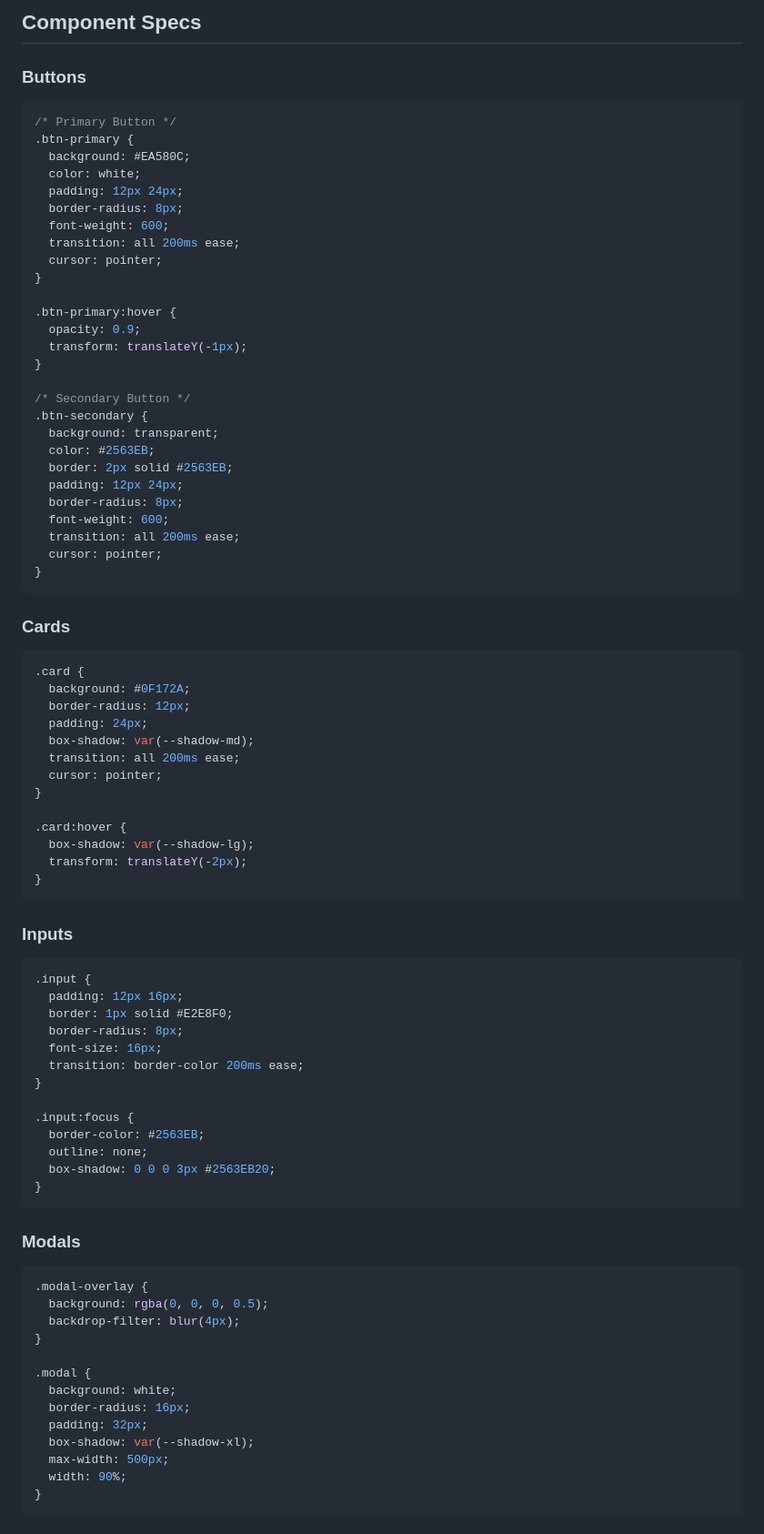
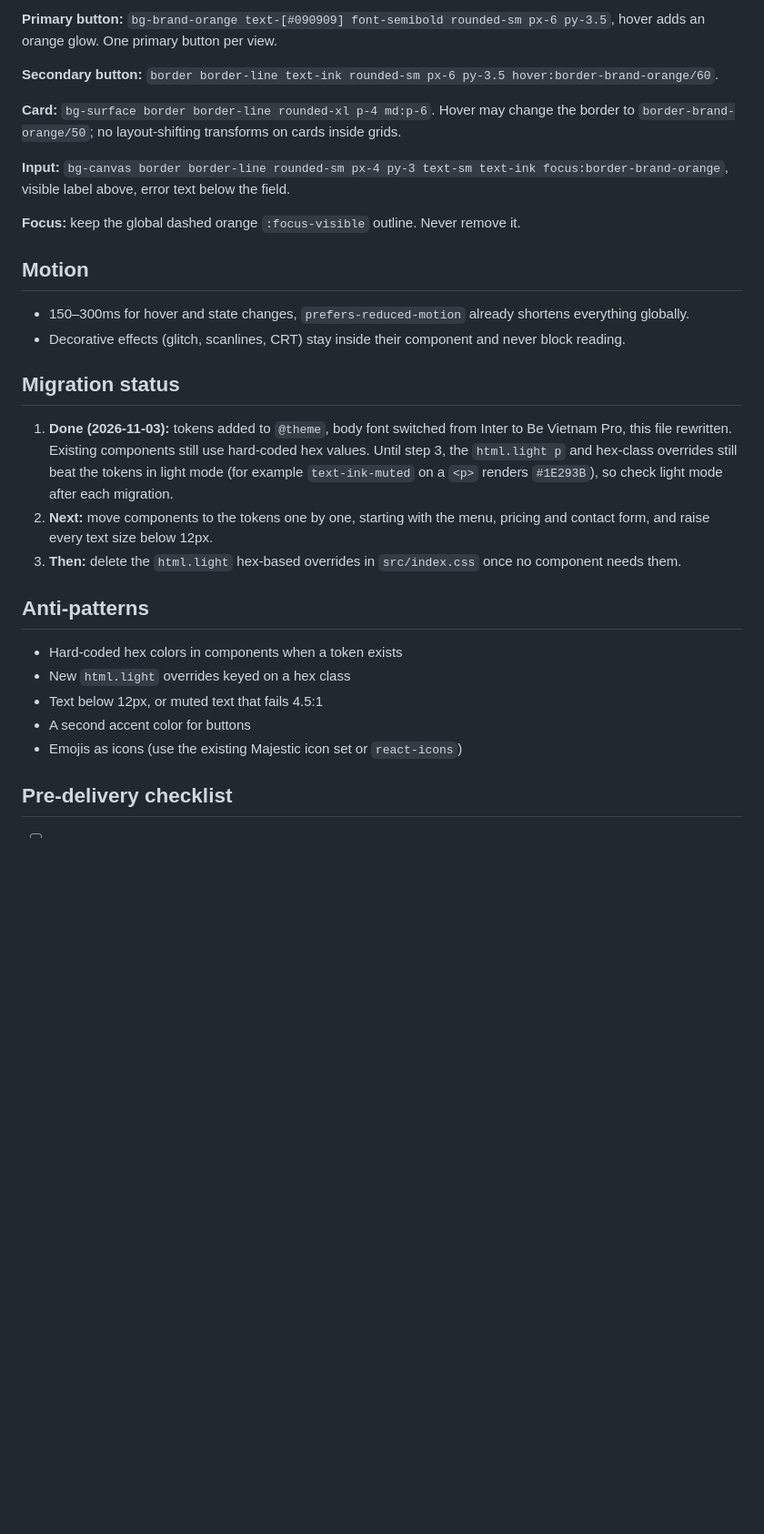
Before and after one commit to Three-Bugs-Studio/threebugsportfolio, a Markdown page: design-system/three-bugs-studio/MASTER.md, the part around one of its changes. Shown at 91% size. Drawn GitHub-style; blank space fills up the shorter version.

````diff
--- a/design-system/three-bugs-studio/MASTER.md
+++ b/design-system/three-bugs-studio/MASTER.md
@@ -74,89 +59,32 @@
 
-## Component Specs
+**Primary button:** `bg-brand-orange text-[#090909] font-semibold rounded-sm px-6 py-3.5`, hover adds an orange glow. One primary button per view.
 
-### Buttons
+**Secondary button:** `border border-line text-ink rounded-sm px-6 py-3.5 hover:border-brand-orange/60`.
 
-```css
-/* Primary Button */
-.btn-primary {
-  background: #EA580C;
-  color: white;
-  padding: 12px 24px;
-  border-radius: 8px;
-  font-weight: 600;
-  transition: all 200ms ease;
-  cursor: pointer;
-}
+**Card:** `bg-surface border border-line rounded-xl p-4 md:p-6`. Hover may change the border to `border-brand-orange/50`; no layout-shifting transforms on cards inside grids.
 
-.btn-primary:hover {
-  opacity: 0.9;
-  transform: translateY(-1px);
-}
+**Input:** `bg-canvas border border-line rounded-sm px-4 py-3 text-sm text-ink focus:border-brand-orange`, visible label above, error text below the field.
 
-/* Secondary Button */
-.btn-secondary {
-  background: transparent;
-  color: #2563EB;
-  border: 2px solid #2563EB;
-  padding: 12px 24px;
-  border-radius: 8px;
-  font-weight: 600;
-  transition: all 200ms ease;
-  cursor: pointer;
-}
-```
+**Focus:** keep the global dashed orange `:focus-visible` outline. Never remove it.
 
-### Cards
+## Motion
 
-```css
-.card {
-  background: #0F172A;
-  border-radius: 12px;
-  padding: 24px;
-  box-shadow: var(--shadow-md);
-  transition: all 200ms ease;
-  cursor: pointer;
-}
+- 150–300ms for hover and state changes, `prefers-reduced-motion` already shortens everything globally.
+- Decorative effects (glitch, scanlines, CRT) stay inside their component and never block reading.
 
-.card:hover {
-  box-shadow: var(--shadow-lg);
-  transform: translateY(-2px);
-}
-```
+## Migration status
 
-### Inputs
+1. **Done (2026-11-03):** tokens added to `@theme`, body font switched from Inter to Be Vietnam Pro, this file rewritten. Existing components still use hard-coded hex values. Until step 3, the `html.light p` and hex-class overrides still beat the tokens in light mode (for example `text-ink-muted` on a `<p>` renders `#1E293B`), so check light mode after each migration.
+2. **Next:** move components to the tokens one by one, starting with the menu, pricing and contact form, and raise every text size below 12px.
+3. **Then:** delete the `html.light` hex-based overrides in `src/index.css` once no component needs them.
 
-```css
-.input {
-  padding: 12px 16px;
-  border: 1px solid #E2E8F0;
-  border-radius: 8px;
-  font-size: 16px;
-  transition: border-color 200ms ease;
-}
+## Anti-patterns
 
-.input:focus {
-  border-color: #2563EB;
-  outline: none;
-  box-shadow: 0 0 0 3px #2563EB20;
-}
-```
+- Hard-coded hex colors in components when a token exists
+- New `html.light` overrides keyed on a hex class
+- Text below 12px, or muted text that fails 4.5:1
+- A second accent color for buttons
+- Emojis as icons (use the existing Majestic icon set or `react-icons`)
 
-### Modals
+## Pre-delivery checklist
 
-```css
-.modal-overlay {
-  background: rgba(0, 0, 0, 0.5);
-  backdrop-filter: blur(4px);
-}
-
-.modal {
-  background: white;
-  border-radius: 16px;
-  padding: 32px;
-  box-shadow: var(--shadow-xl);
-  max-width: 500px;
-  width: 90%;
-}
-```
-
````
Also changed, not shown: other parts of design-system/three-bugs-studio/MASTER.md (+44 -104 lines).
